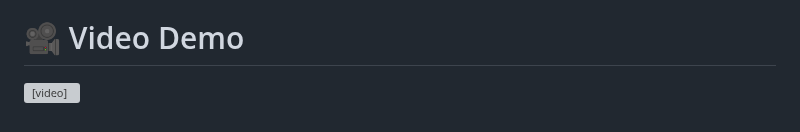
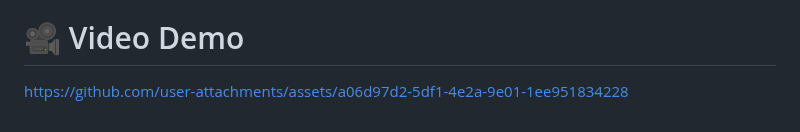
Before and after one commit to JoelMbuyi05/vscode-theme-generator, a Markdown page: README.md, the part around the change. GitHub-like rendering; grey boxes are pictures that could not be loaded.

```diff
--- a/README.md
+++ b/README.md
@@ -88,4 +88,4 @@ No installation needed.
 
 # 🎥 Video Demo
 
-<video src="assets/demo.mp4" controls width="700"></video>
+https://github.com/user-attachments/assets/a06d97d2-5df1-4e2a-9e01-1ee951834228
```
